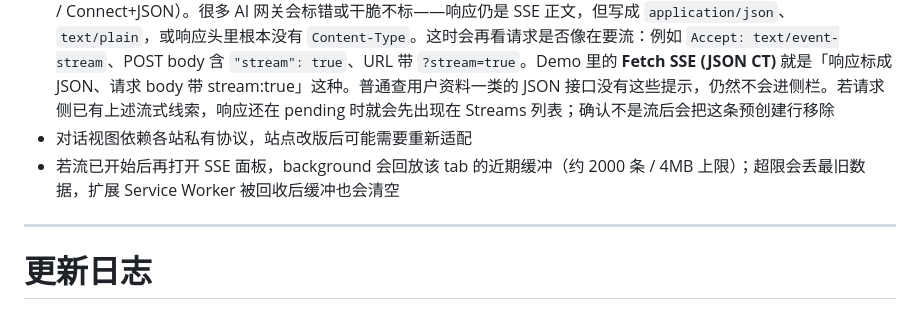
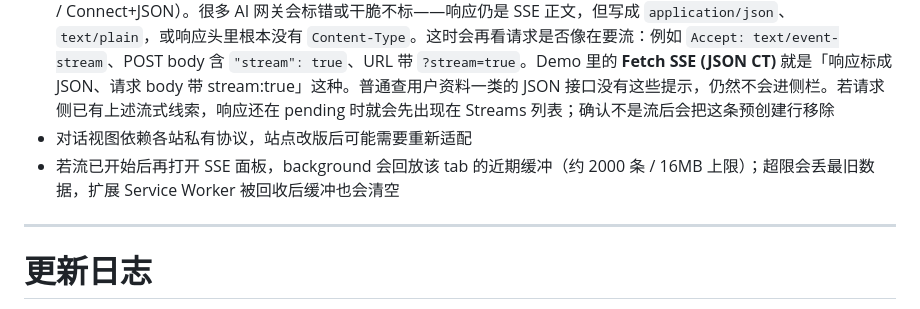
Before and after one commit to FatMii/sse-devtools-panel, a Markdown page: README.zh-CN.md, the part around the change. Drawn GitHub-style.

```diff
--- a/README.zh-CN.md
+++ b/README.zh-CN.md
@@ -463,7 +463,7 @@ pnpm format:check && pnpm lint && pnpm test && pnpm typecheck && pnpm build
 - 部分更深层的流式 API 用法可能漏抓；若遇到请带复现步骤开 Issue
 - 扩展怎么判断「这是一条要抓的流」：先看响应头有没有正经流类型（如 `Content-Type: text/event-stream` / NDJSON / Connect+JSON）。很多 AI 网关会标错或干脆不标——响应仍是 SSE 正文，但写成 `application/json`、`text/plain`，或响应头里根本没有 `Content-Type`。这时会再看请求是否像在要流：例如 `Accept: text/event-stream`、POST body 含 `"stream": true`、URL 带 `?stream=true`。Demo 里的 **Fetch SSE (JSON CT)** 就是「响应标成 JSON、请求 body 带 stream:true」这种。普通查用户资料一类的 JSON 接口没有这些提示，仍然不会进侧栏。若请求侧已有上述流式线索，响应还在 pending 时就会先出现在 Streams 列表；确认不是流后会把这条预创建行移除
 - 对话视图依赖各站私有协议，站点改版后可能需要重新适配
-- 若流已开始后再打开 SSE 面板，background 会回放该 tab 的近期缓冲（约 2000 条 / 4MB 上限）；超限会丢最旧数据，扩展 Service Worker 被回收后缓冲也会清空
+- 若流已开始后再打开 SSE 面板，background 会回放该 tab 的近期缓冲（约 2000 条 / 16MB 上限）；超限会丢最旧数据，扩展 Service Worker 被回收后缓冲也会清空
 
 ---
 
```
Also changed, not shown: README.md (+1 -1 lines).
